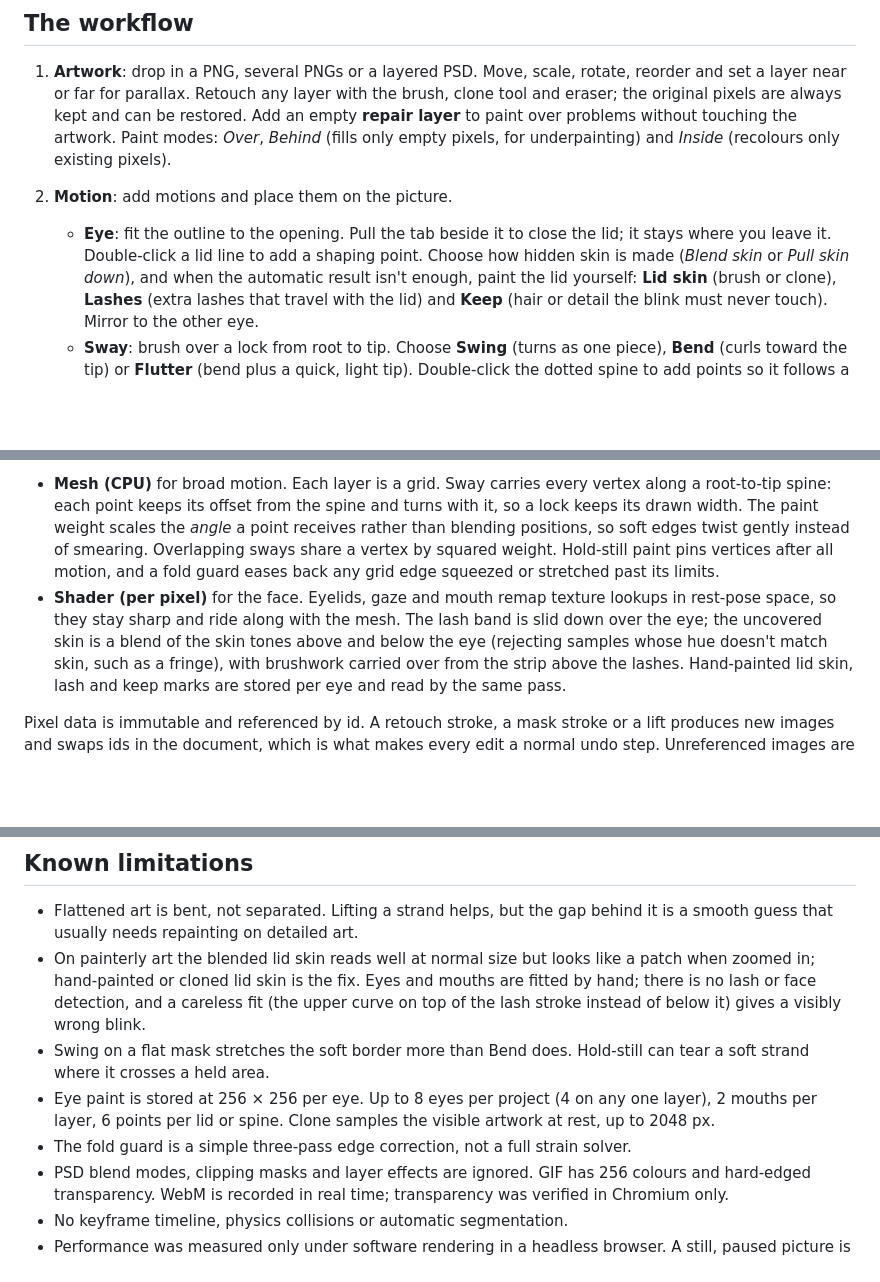
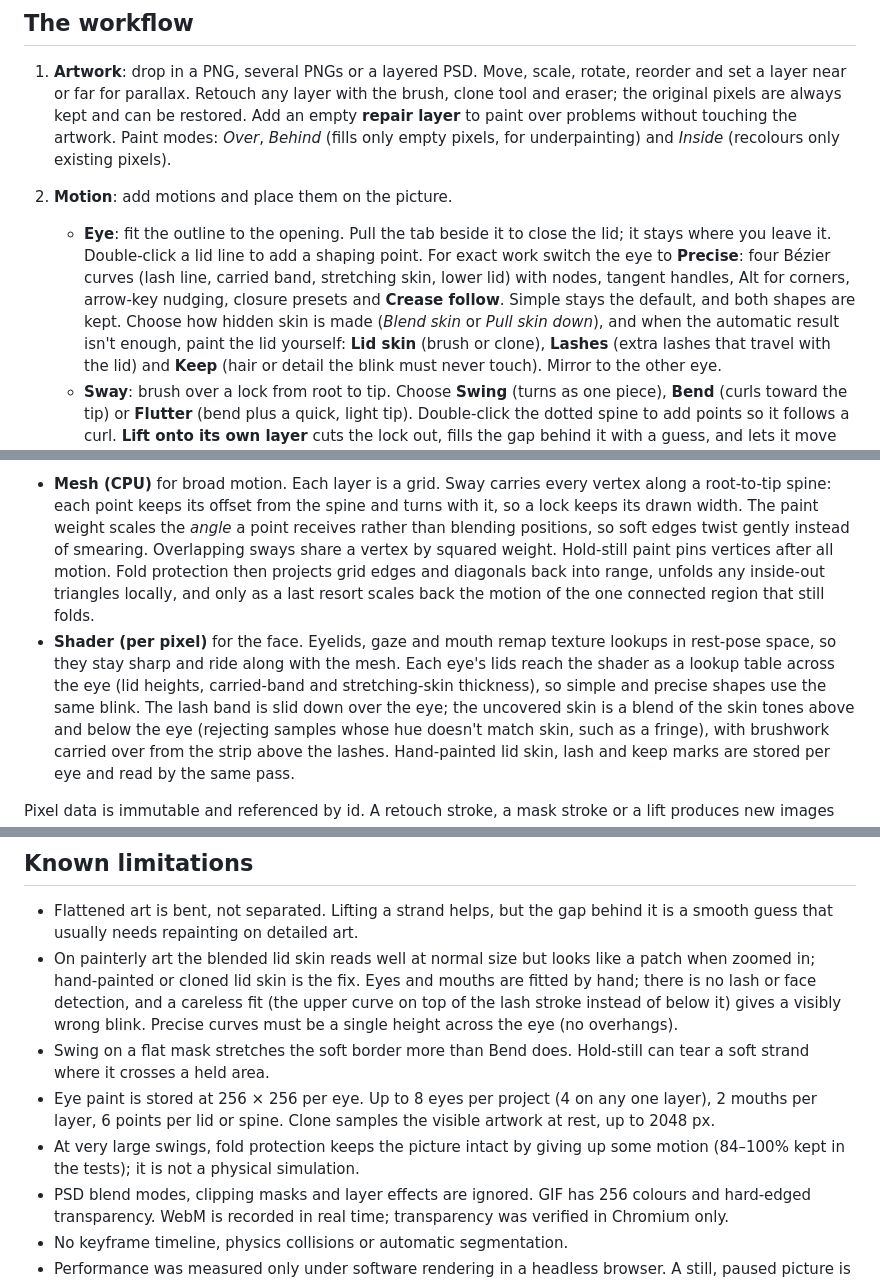
Before and after one commit to azureiyon/still2d, a Markdown page: stillwave/README.md, 3 parts joined by grey strips. GitHub-like rendering; blank space fills up the shorter version.

```diff
--- a/stillwave/README.md
+++ b/stillwave/README.md
@@ -28,7 +28,10 @@ Nothing leaves your machine. There is no server, account or API.
 2. **Motion**: add motions and place them on the picture.
    - **Eye**: fit the outline to the opening. Pull the tab beside it to close the
      lid; it stays where you leave it. Double-click a lid line to add a shaping
-     point. Choose how hidden skin is made (*Blend skin* or *Pull skin down*), and
+     point. For exact work switch the eye to **Precise**: four Bézier curves
+     (lash line, carried band, stretching skin, lower lid) with nodes, tangent
+     handles, Alt for corners, arrow-key nudging, closure presets and
+     **Crease follow**. Simple stays the default, and both shapes are kept. Choose how hidden skin is made (*Blend skin* or *Pull skin down*), and
      when the automatic result isn't enough, paint the lid yourself: **Lid skin**
      (brush or clone), **Lashes** (extra lashes that travel with the lid) and
      **Keep** (hair or detail the blink must never touch). Mirror to the other eye.
@@ -86,10 +89,15 @@ Motion is split by scale:
   and turns with it, so a lock keeps its drawn width. The paint weight scales
   the *angle* a point receives rather than blending positions, so soft edges
   twist gently instead of smearing. Overlapping sways share a vertex by squared
-  weight. Hold-still paint pins vertices after all motion, and a fold guard eases
-  back any grid edge squeezed or stretched past its limits.
+  weight. Hold-still paint pins vertices after all motion. Fold protection then
+  projects grid edges and diagonals back into range, unfolds any inside-out
+  triangles locally, and only as a last resort scales back the motion of the
+  one connected region that still folds.
 - **Shader (per pixel)** for the face. Eyelids, gaze and mouth remap texture
   lookups in rest-pose space, so they stay sharp and ride along with the mesh.
+  Each eye's lids reach the shader as a lookup table across the eye (lid
+  heights, carried-band and stretching-skin thickness), so simple and precise
+  shapes use the same blink.
   The lash band is slid down over the eye; the uncovered skin is a blend of the
   skin tones above and below the eye (rejecting samples whose hue doesn't match
   skin, such as a fringe), with brushwork carried over from the strip above the
@@ -111,13 +119,15 @@ with the earlier Stillwave project it learned from, with rendered comparisons.
   a patch when zoomed in; hand-painted or cloned lid skin is the fix. Eyes and
   mouths are fitted by hand; there is no lash or face detection, and a careless
   fit (the upper curve on top of the lash stroke instead of below it) gives a
-  visibly wrong blink.
+  visibly wrong blink. Precise curves must be a single height across the eye
+  (no overhangs).
 - Swing on a flat mask stretches the soft border more than Bend does. Hold-still
   can tear a soft strand where it crosses a held area.
 - Eye paint is stored at 256 × 256 per eye. Up to 8 eyes per project (4 on any
   one layer), 2 mouths per layer, 6 points per lid or spine. Clone samples the
   visible artwork at rest, up to 2048 px.
-- The fold guard is a simple three-pass edge correction, not a full strain solver.
+- At very large swings, fold protection keeps the picture intact by giving up
+  some motion (84–100% kept in the tests); it is not a physical simulation.
 - PSD blend modes, clipping masks and layer effects are ignored. GIF has 256
   colours and hard-edged transparency. WebM is recorded in real time;
   transparency was verified in Chromium only.
```
Also changed, not shown: stillwave/docs/REFERENCE_STUDY.md (+101 -5 lines), stillwave/docs/img/eye-precise-fidelity.png (added), stillwave/docs/img/fold-protection.png (added), stillwave/docs/img/ui-precise-eye.jpg (added), 14 other files.
